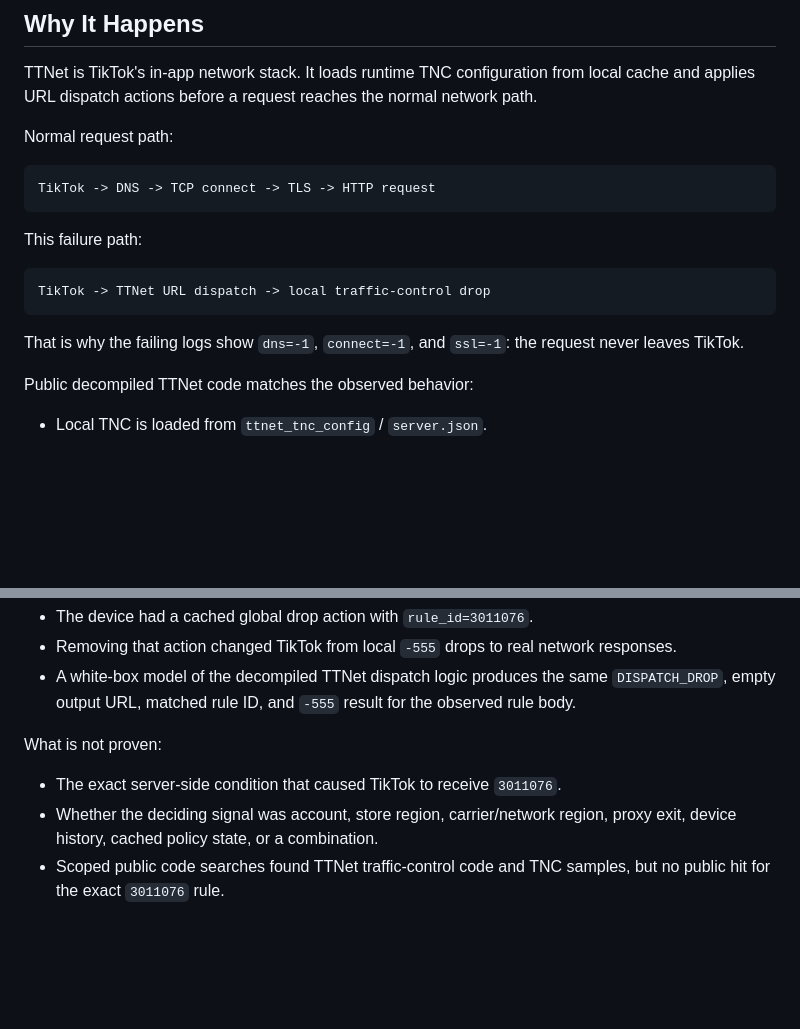
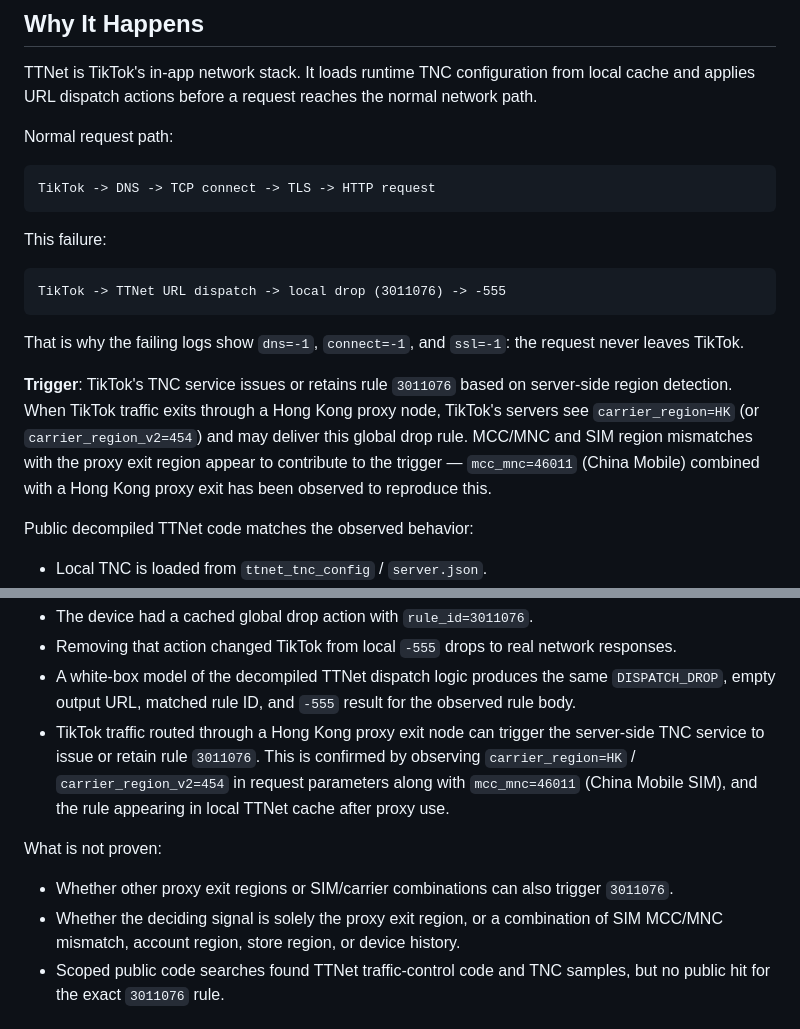
Before and after one commit to MysticalDevil/fuck_ttnet, a Markdown page: README.md, 2 parts joined by grey strips. Drawn GitHub-style; blank space fills up the shorter version.

````diff
--- a/README.md
+++ b/README.md
@@ -163,14 +163,22 @@ Normal request path:
 TikTok -> DNS -> TCP connect -> TLS -> HTTP request
 ```
 
-This failure path:
+This failure:
 
 ```text
-TikTok -> TTNet URL dispatch -> local traffic-control drop
+TikTok -> TTNet URL dispatch -> local drop (3011076) -> -555
 ```
 
 That is why the failing logs show `dns=-1`, `connect=-1`, and `ssl=-1`: the
 request never leaves TikTok.
+
+**Trigger**: TikTok's TNC service issues or retains rule `3011076` based on
+server-side region detection. When TikTok traffic exits through a Hong Kong
+proxy node, TikTok's servers see `carrier_region=HK` (or
+`carrier_region_v2=454`) and may deliver this global drop rule. MCC/MNC
+and SIM region mismatches with the proxy exit region appear to contribute to
+the trigger — `mcc_mnc=46011` (China Mobile) combined with a Hong Kong
+proxy exit has been observed to reproduce this.
 
 Public decompiled TTNet code matches the observed behavior:
 
@@ -195,12 +203,18 @@ What is proven:
 - A white-box model of the decompiled TTNet dispatch logic produces the same
   `DISPATCH_DROP`, empty output URL, matched rule ID, and `-555` result for
   the observed rule body.
+- TikTok traffic routed through a Hong Kong proxy exit node can trigger the
+  server-side TNC service to issue or retain rule `3011076`. This is confirmed
+  by observing `carrier_region=HK` / `carrier_region_v2=454` in request
+  parameters along with `mcc_mnc=46011` (China Mobile SIM), and the rule
+  appearing in local TTNet cache after proxy use.
 
 What is not proven:
 
-- The exact server-side condition that caused TikTok to receive `3011076`.
-- Whether the deciding signal was account, store region, carrier/network
-  region, proxy exit, device history, cached policy state, or a combination.
+- Whether other proxy exit regions or SIM/carrier combinations can also
+  trigger `3011076`.
+- Whether the deciding signal is solely the proxy exit region, or a combination
+  of SIM MCC/MNC mismatch, account region, store region, or device history.
 - Scoped public code searches found TTNet traffic-control code and TNC samples,
   but no public hit for the exact `3011076` rule.
 
````
Also changed, not shown: README.zh-CN.md (+15 -5 lines), docs/investigation.md (+45 -6 lines).
